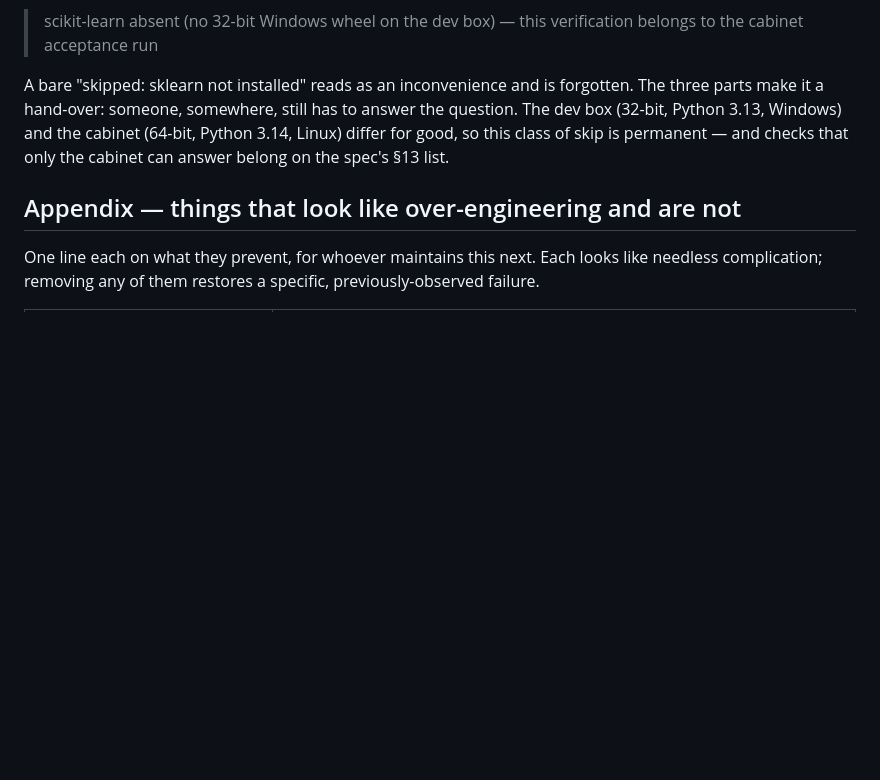
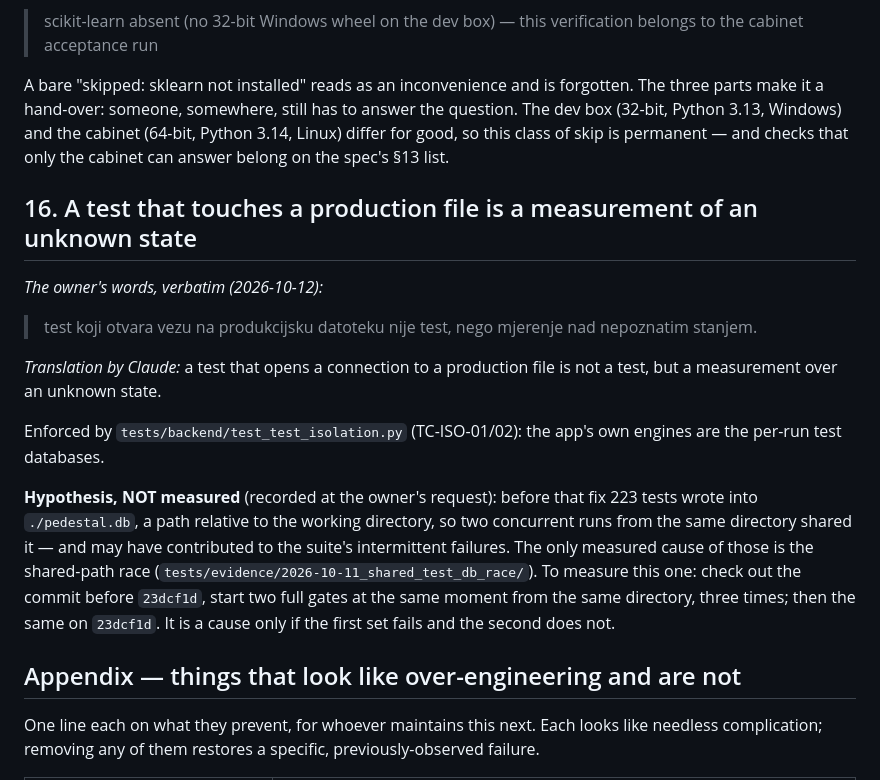
Before and after one commit to Lika-Digital/Cloud_IOT, a Markdown page: docs/engineering_notes.md, the part around the change. Drawn GitHub-style; blank space fills up the shorter version.

Commit message:
docs(notes): rule 16 - a test that touches a production file measures an unknown state
The owner's sentence verbatim, with Claude's translation marked as such;
enforced by test_test_isolation.py. Also recorded, at the owner's request,
as a HYPOTHESIS with the procedure that would measure it: that the 223
tests writing ./pedestal.db contributed to the suite's instability. Only
the shared-path race is measured.

Co-Authored-By: Claude Opus 5.5 <noreply@anthropic.com>

```diff
--- a/docs/engineering_notes.md
+++ b/docs/engineering_notes.md
@@ -383,6 +383,26 @@ parts make it a hand-over: someone, somewhere, still has to answer the question.
 this class of skip is permanent — and checks that only the cabinet can answer belong on the
 spec's §13 list.
 
+## 16. A test that touches a production file is a measurement of an unknown state
+
+*The owner's words, verbatim (2026-10-12):*
+
+> test koji otvara vezu na produkcijsku datoteku nije test, nego mjerenje nad nepoznatim stanjem.
+
+*Translation by Claude:* a test that opens a connection to a production file is not a test, but a
+measurement over an unknown state.
+
+Enforced by `tests/backend/test_test_isolation.py` (TC-ISO-01/02): the app's own engines are the
+per-run test databases.
+
+**Hypothesis, NOT measured** (recorded at the owner's request): before that fix 223 tests wrote
+into `./pedestal.db`, a path relative to the working directory, so two concurrent runs from the
+same directory shared it — and may have contributed to the suite's intermittent failures. The
+only measured cause of those is the shared-path race (`tests/evidence/2026-10-11_shared_test_db_race/`).
+To measure this one: check out the commit before `23dcf1d`, start two full gates at the same moment
+from the same directory, three times; then the same on `23dcf1d`. It is a cause only if the first
+set fails and the second does not.
+
 ## Appendix — things that look like over-engineering and are not
 
 One line each on what they prevent, for whoever maintains this next. Each looks like needless
```
